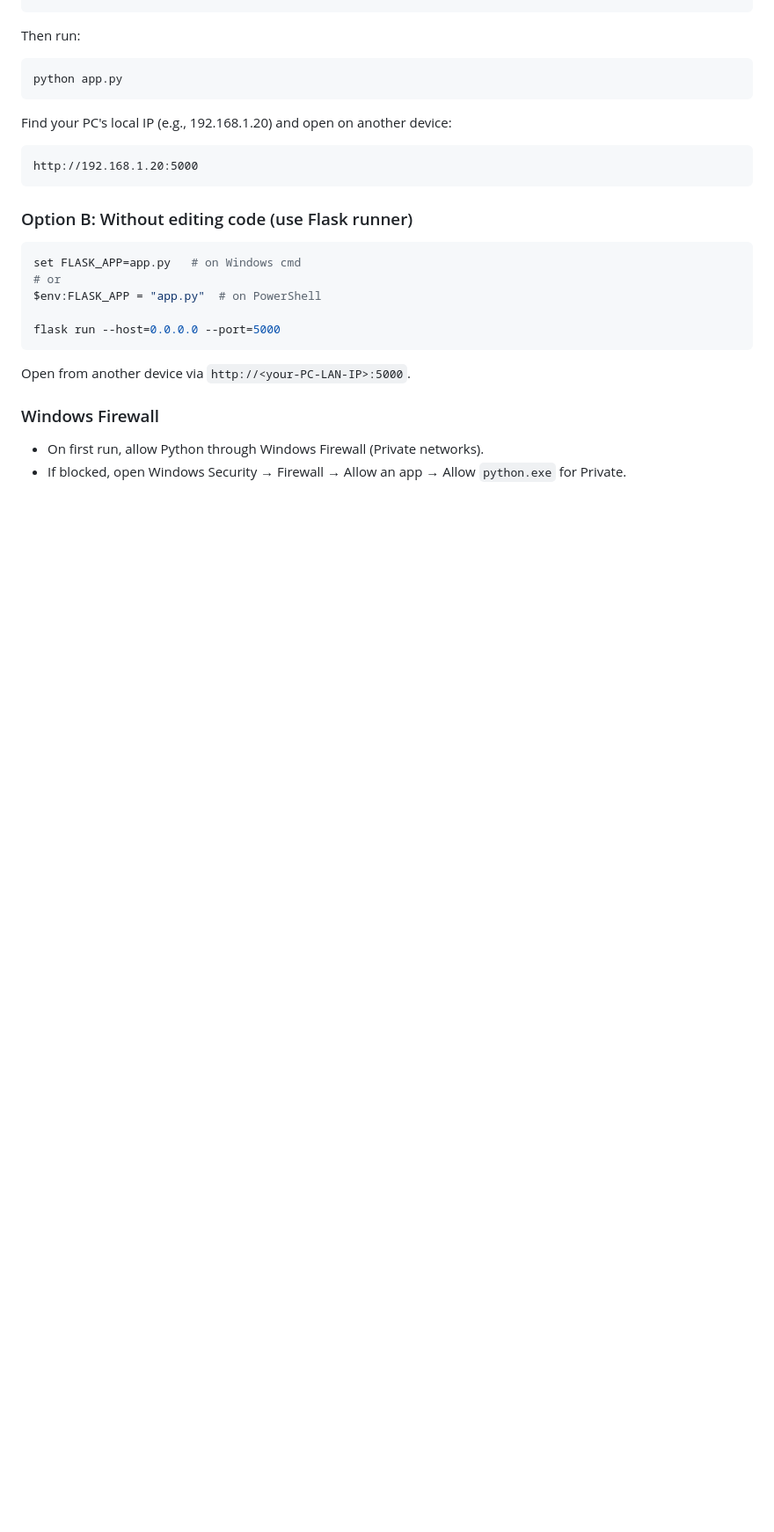
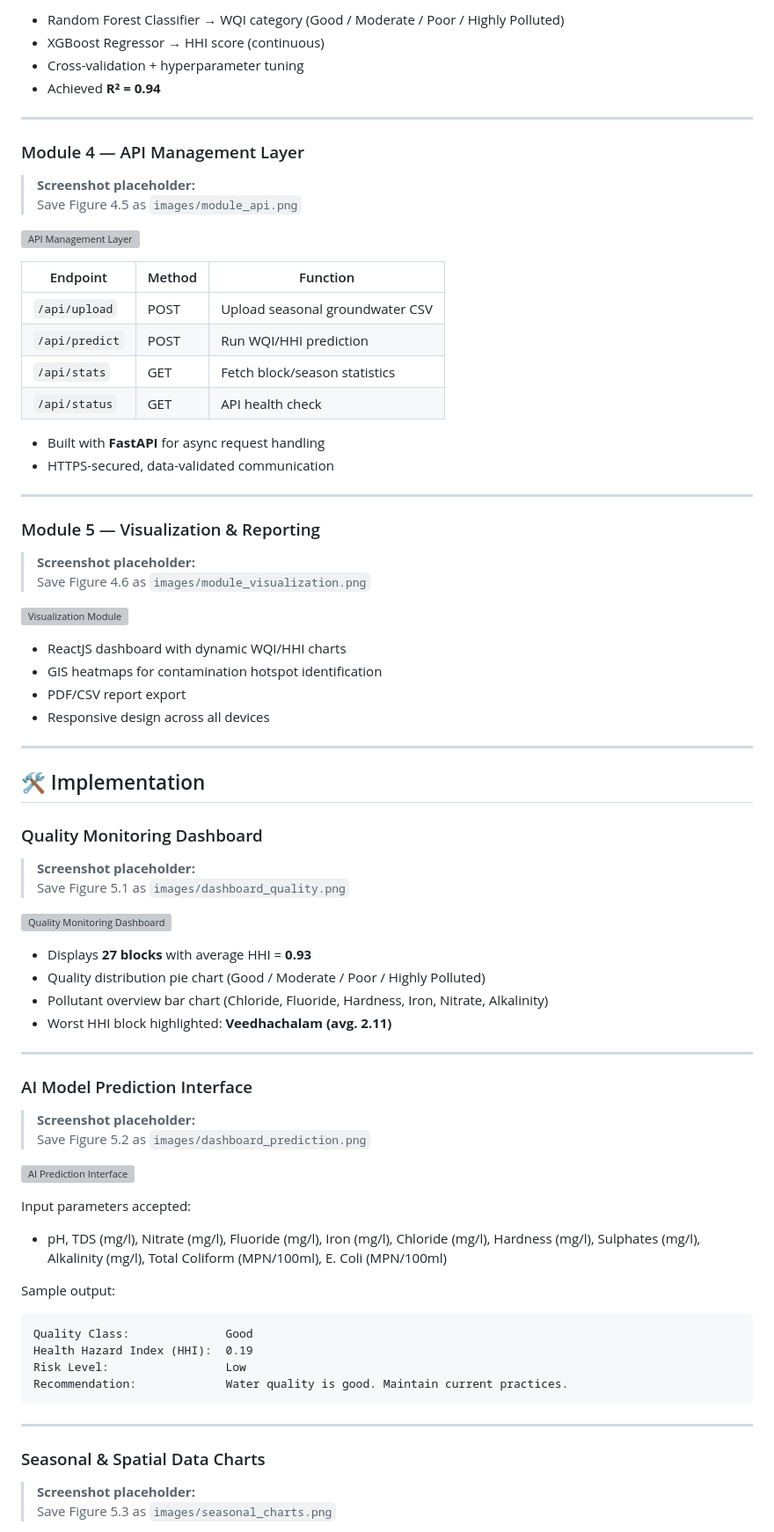
Before and after one commit to vennkie/Cuddalore_Groundwater_Analysis, a Markdown page: README.md, the part around one of its changes. Shown at 88% size. Rendered like a GitHub page; blank space fills up the shorter version; grey boxes are pictures that could not be loaded.

````diff
--- a/README.md
+++ b/README.md
@@ -216,24 +201,81 @@ app.run(debug=True, host="0.0.0.0", port=5000)
+- Random Forest Classifier → WQI category (Good / Moderate / Poor / Highly Polluted)
+- XGBoost Regressor → HHI score (continuous)
+- Cross-validation + hyperparameter tuning
+- Achieved **R² = 0.94**
+
+---
+
+### Module 4 — API Management Layer
+
+> **Screenshot placeholder:**
+> Save Figure 4.5 as `images/module_api.png`
+
+![API Management Layer](images/module_api.png)
+
+| Endpoint | Method | Function |
+|----------|--------|----------|
+| `/api/upload` | POST | Upload seasonal groundwater CSV |
+| `/api/predict` | POST | Run WQI/HHI prediction |
+| `/api/stats` | GET | Fetch block/season statistics |
+| `/api/status` | GET | API health check |
+
+- Built with **FastAPI** for async request handling
+- HTTPS-secured, data-validated communication
+
+---
+
+### Module 5 — Visualization & Reporting
+
+> **Screenshot placeholder:**
+> Save Figure 4.6 as `images/module_visualization.png`
+
+![Visualization Module](images/module_visualization.png)
+
+- ReactJS dashboard with dynamic WQI/HHI charts
+- GIS heatmaps for contamination hotspot identification
+- PDF/CSV report export
+- Responsive design across all devices
+
+---
+
+## 🛠️ Implementation
+
+### Quality Monitoring Dashboard
+
+> **Screenshot placeholder:**
+> Save Figure 5.1 as `images/dashboard_quality.png`
+
+![Quality Monitoring Dashboard](images/dashboard_quality.png)
+
+- Displays **27 blocks** with average HHI = **0.93**
+- Quality distribution pie chart (Good / Moderate / Poor / Highly Polluted)
+- Pollutant overview bar chart (Chloride, Fluoride, Hardness, Iron, Nitrate, Alkalinity)
+- Worst HHI block highlighted: **Veedhachalam (avg. 2.11)**
+
+---
+
+### AI Model Prediction Interface
+
+> **Screenshot placeholder:**
+> Save Figure 5.2 as `images/dashboard_prediction.png`
+
+![AI Prediction Interface](images/dashboard_prediction.png)
+
+Input parameters accepted:
+- pH, TDS (mg/l), Nitrate (mg/l), Fluoride (mg/l), Iron (mg/l), Chloride (mg/l), Hardness (mg/l), Sulphates (mg/l), Alkalinity (mg/l), Total Coliform (MPN/100ml), E. Coli (MPN/100ml)
+
+Sample output:
 ```
-Then run:
-```bash
-python app.py
-```
-Find your PC's local IP (e.g., 192.168.1.20) and open on another device:
-```
-http://192.168.1.20:5000
+Quality Class:              Good
+Health Hazard Index (HHI):  0.19
+Risk Level:                 Low
+Recommendation:             Water quality is good. Maintain current practices.
 ```
 
-### Option B: Without editing code (use Flask runner)
-```powershell
-set FLASK_APP=app.py   # on Windows cmd
-# or
-$env:FLASK_APP = "app.py"  # on PowerShell
+---
 
-flask run --host=0.0.0.0 --port=5000
-```
-Open from another device via `http://<your-PC-LAN-IP>:5000`.
+### Seasonal & Spatial Data Charts
 
-### Windows Firewall
-- On first run, allow Python through Windows Firewall (Private networks).
-- If blocked, open Windows Security → Firewall → Allow an app → Allow `python.exe` for Private.
+> **Screenshot placeholder:**
+> Save Figure 5.3 as `images/seasonal_charts.png`
 
````
Also changed, not shown: other parts of README.md (+246 -158 lines).
